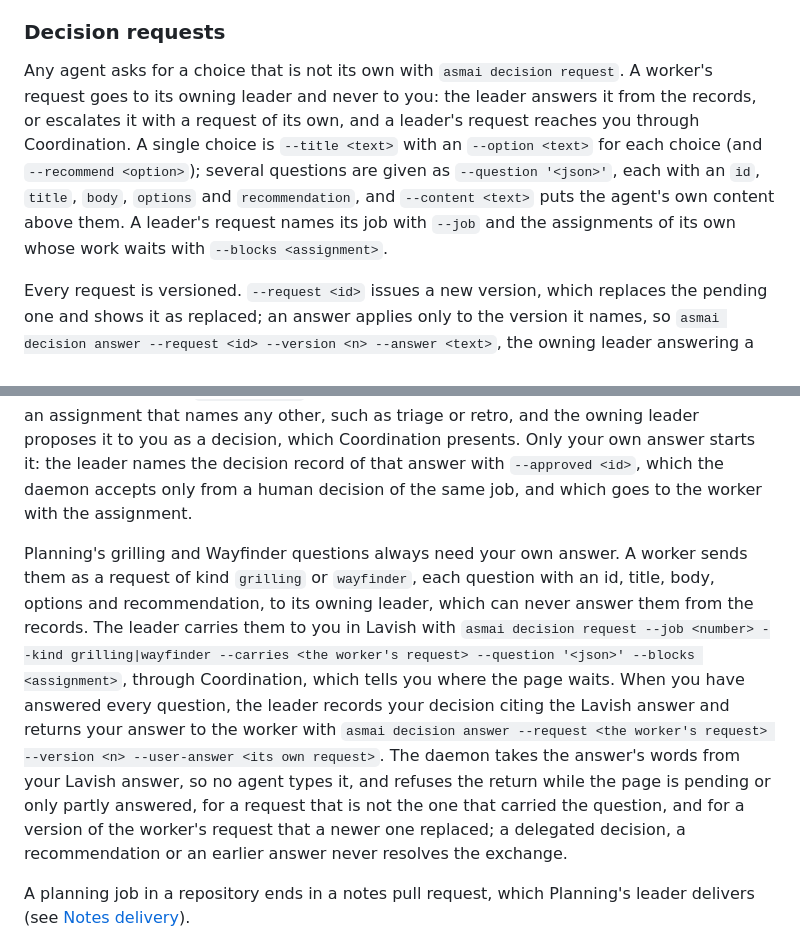
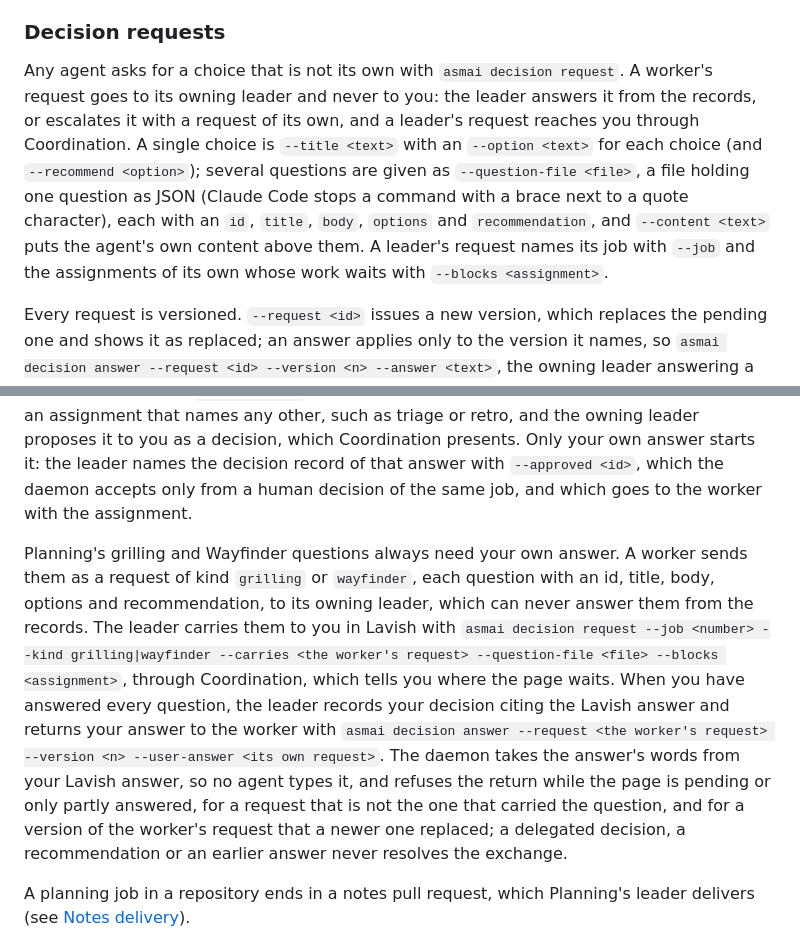
Before and after one commit to talvor/asmai, a Markdown page: README.md, 2 parts joined by grey strips. Rendered like a GitHub page.

Commit message:
no-mistakes(document): Update README for --question-file

```diff
--- a/README.md
+++ b/README.md
@@ -349,7 +349,7 @@ The owning leader passes the records that matter on: `--record <id>` on `asmai a
 
 ### Decision requests
 
-Any agent asks for a choice that is not its own with `asmai decision request`. A worker's request goes to its owning leader and never to you: the leader answers it from the records, or escalates it with a request of its own, and a leader's request reaches you through Coordination. A single choice is `--title <text>` with an `--option <text>` for each choice (and `--recommend <option>`); several questions are given as `--question '<json>'`, each with an `id`, `title`, `body`, `options` and `recommendation`, and `--content <text>` puts the agent's own content above them. A leader's request names its job with `--job` and the assignments of its own whose work waits with `--blocks <assignment>`.
+Any agent asks for a choice that is not its own with `asmai decision request`. A worker's request goes to its owning leader and never to you: the leader answers it from the records, or escalates it with a request of its own, and a leader's request reaches you through Coordination. A single choice is `--title <text>` with an `--option <text>` for each choice (and `--recommend <option>`); several questions are given as `--question-file <file>`, a file holding one question as JSON (Claude Code stops a command with a brace next to a quote character), each with an `id`, `title`, `body`, `options` and `recommendation`, and `--content <text>` puts the agent's own content above them. A leader's request names its job with `--job` and the assignments of its own whose work waits with `--blocks <assignment>`.
 
 Every request is versioned. `--request <id>` issues a new version, which replaces the pending one and shows it as replaced; an answer applies only to the version it names, so `asmai decision answer --request <id> --version <n> --answer <text>`, the owning leader answering a worker's request, is refused for a version that was replaced. A request is pending, answered, replaced or withdrawn. Each version has one answer surface, fixed when it is made: the conversation for a single choice (`--kind choice` or `provider`), Lavish for everything else (`review`, `grilling`, `wayfinder`, and requests with several questions).
 
@@ -400,7 +400,7 @@ A job's **mandate** says what it authorizes. A `tested-pr` job is authorized to
 
 A skill that upstream marks as user-invoked starts only when your request or the job's mandate calls for that kind of outcome. A `tested-pr` mandate covers to-spec, to-tickets, implement and code-review, a `planning-only` one wayfinder, grill-me, grill-with-docs, to-spec and to-tickets, and a `research-only` one research and to-questionnaire. The daemon refuses an assignment that names any other, such as triage or retro, and the owning leader proposes it to you as a decision, which Coordination presents. Only your own answer starts it: the leader names the decision record of that answer with `--approved <id>`, which the daemon accepts only from a human decision of the same job, and which goes to the worker with the assignment.
 
-Planning's grilling and Wayfinder questions always need your own answer. A worker sends them as a request of kind `grilling` or `wayfinder`, each question with an id, title, body, options and recommendation, to its owning leader, which can never answer them from the records. The leader carries them to you in Lavish with `asmai decision request --job <number> --kind grilling|wayfinder --carries <the worker's request> --question '<json>' --blocks <assignment>`, through Coordination, which tells you where the page waits. When you have answered every question, the leader records your decision citing the Lavish answer and returns your answer to the worker with `asmai decision answer --request <the worker's request> --version <n> --user-answer <its own request>`. The daemon takes the answer's words from your Lavish answer, so no agent types it, and refuses the return while the page is pending or only partly answered, for a request that is not the one that carried the question, and for a version of the worker's request that a newer one replaced; a delegated decision, a recommendation or an earlier answer never resolves the exchange.
+Planning's grilling and Wayfinder questions always need your own answer. A worker sends them as a request of kind `grilling` or `wayfinder`, each question with an id, title, body, options and recommendation, to its owning leader, which can never answer them from the records. The leader carries them to you in Lavish with `asmai decision request --job <number> --kind grilling|wayfinder --carries <the worker's request> --question-file <file> --blocks <assignment>`, through Coordination, which tells you where the page waits. When you have answered every question, the leader records your decision citing the Lavish answer and returns your answer to the worker with `asmai decision answer --request <the worker's request> --version <n> --user-answer <its own request>`. The daemon takes the answer's words from your Lavish answer, so no agent types it, and refuses the return while the page is pending or only partly answered, for a request that is not the one that carried the question, and for a version of the worker's request that a newer one replaced; a delegated decision, a recommendation or an earlier answer never resolves the exchange.
 
 A planning job in a repository ends in a notes pull request, which Planning's leader delivers (see [Notes delivery](#notes-delivery)).
 
```
